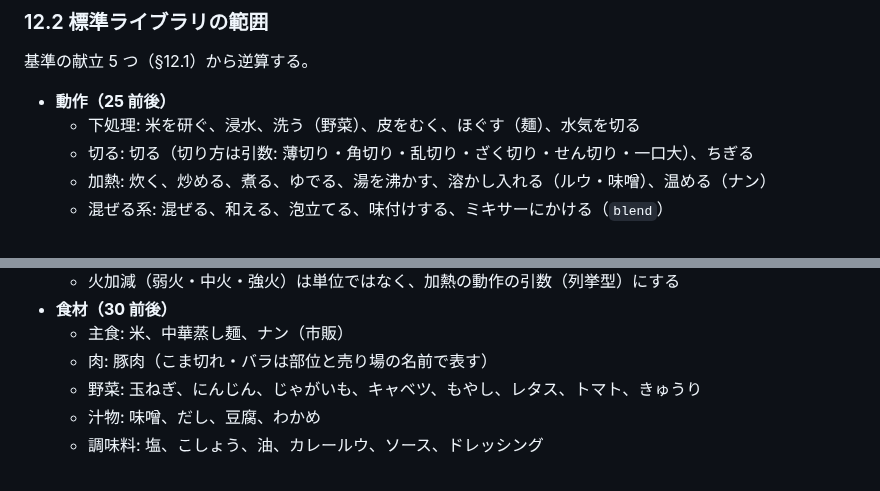
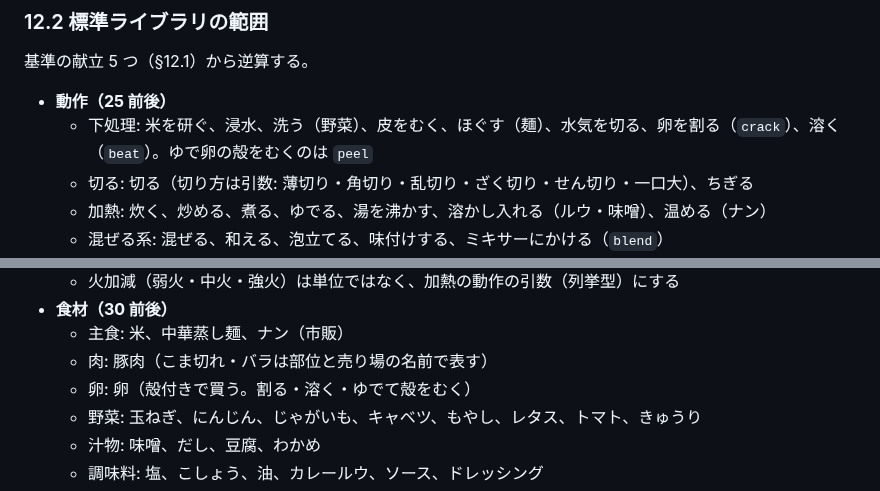
Before and after one commit to atsuki-seo/Ozen, a Markdown page: docs/concept.md, 2 parts joined by grey strips. GitHub-like rendering.

Commit message:
List cracking and beating eggs and the egg in the concept's std scope
Co-Authored-By: Claude Opus 5.5 <noreply@anthropic.com>

```diff
--- a/docs/concept.md
+++ b/docs/concept.md
@@ -1422,7 +1422,7 @@ void  recipe_free_string(char *s);
 基準の献立 5 つ（§12.1）から逆算する。
 
 - **動作（25 前後）**
-  - 下処理: 米を研ぐ、浸水、洗う（野菜）、皮をむく、ほぐす（麺）、水気を切る
+  - 下処理: 米を研ぐ、浸水、洗う（野菜）、皮をむく、ほぐす（麺）、水気を切る、卵を割る（`crack`）、溶く（`beat`）。ゆで卵の殻をむくのは `peel`
   - 切る: 切る（切り方は引数: 薄切り・角切り・乱切り・ざく切り・せん切り・一口大）、ちぎる
   - 加熱: 炊く、炒める、煮る、ゆでる、湯を沸かす、溶かし入れる（ルウ・味噌）、温める（ナン）
   - 混ぜる系: 混ぜる、和える、泡立てる、味付けする、ミキサーにかける（`blend`）
@@ -1434,6 +1434,7 @@ void  recipe_free_string(char *s);
 - **食材（30 前後）**
   - 主食: 米、中華蒸し麺、ナン（市販）
   - 肉: 豚肉（こま切れ・バラは部位と売り場の名前で表す）
+  - 卵: 卵（殻付きで買う。割る・溶く・ゆでて殻をむく）
   - 野菜: 玉ねぎ、にんじん、じゃがいも、キャベツ、もやし、レタス、トマト、きゅうり
   - 汁物: 味噌、だし、豆腐、わかめ
   - 調味料: 塩、こしょう、油、カレールウ、ソース、ドレッシング
```
